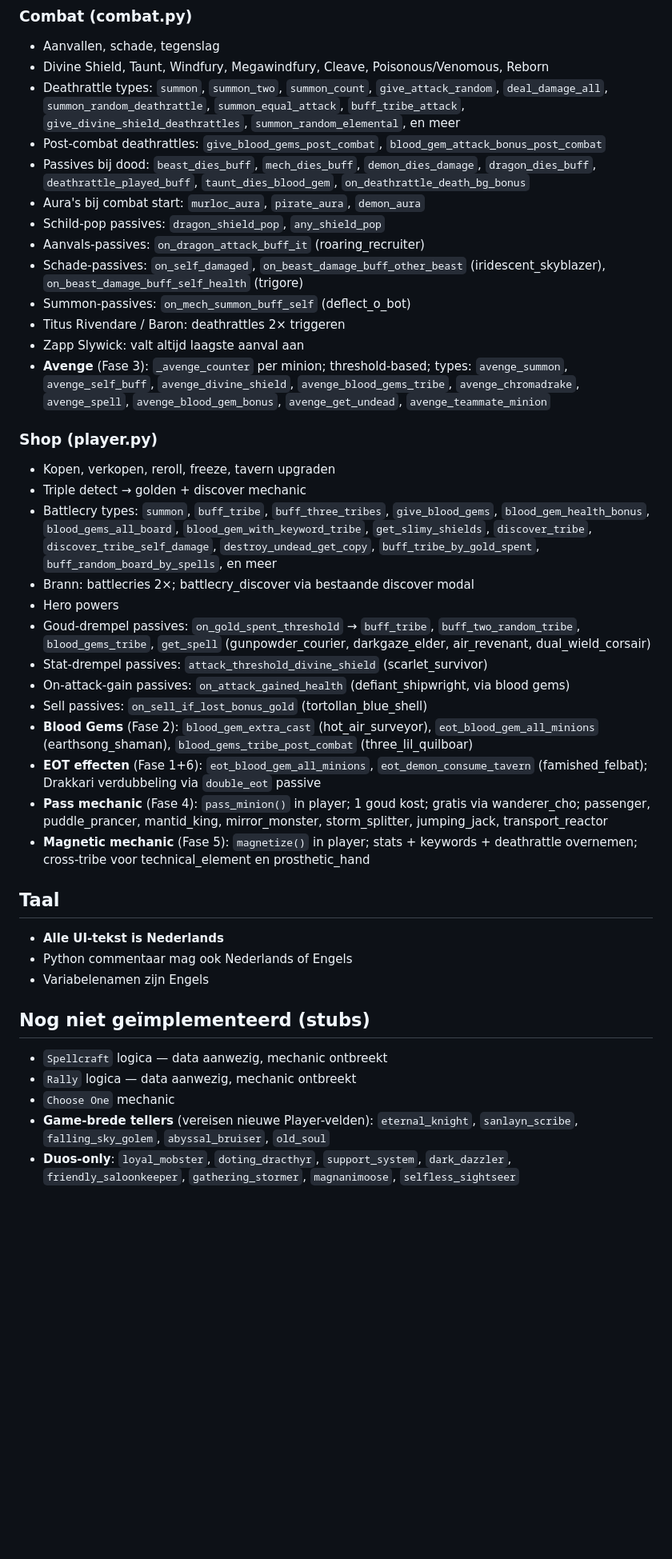
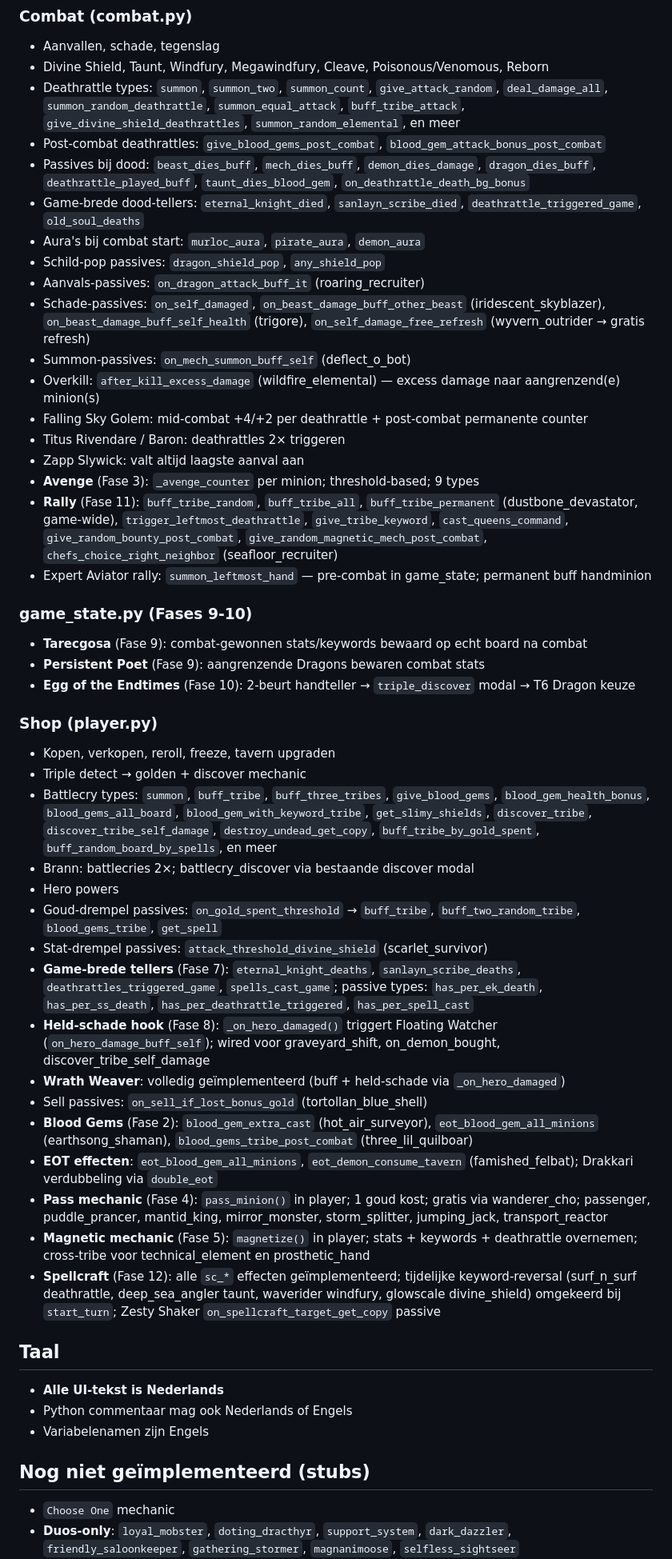
Before and after one commit to PimLavaleije/Battlegrounds, a Markdown page: CLAUDE.md, the part around one of its changes. Shown at 80% size. Drawn GitHub-style; blank space fills up the shorter version.

Commit message:
Update CLAUDE.md: reflect Phases 7-12 implemented mechanics
Co-Authored-By: Claude Sonnet 4.6 <noreply@anthropic.com>

```diff
--- a/CLAUDE.md
+++ b/CLAUDE.md
@@ -83,14 +83,24 @@ templates/
 - Deathrattle types: `summon`, `summon_two`, `summon_count`, `give_attack_random`, `deal_damage_all`, `summon_random_deathrattle`, `summon_equal_attack`, `buff_tribe_attack`, `give_divine_shield_deathrattles`, `summon_random_elemental`, en meer
 - Post-combat deathrattles: `give_blood_gems_post_combat`, `blood_gem_attack_bonus_post_combat`
 - Passives bij dood: `beast_dies_buff`, `mech_dies_buff`, `demon_dies_damage`, `dragon_dies_buff`, `deathrattle_played_buff`, `taunt_dies_blood_gem`, `on_deathrattle_death_bg_bonus`
+- Game-brede dood-tellers: `eternal_knight_died`, `sanlayn_scribe_died`, `deathrattle_triggered_game`, `old_soul_deaths`
 - Aura's bij combat start: `murloc_aura`, `pirate_aura`, `demon_aura`
 - Schild-pop passives: `dragon_shield_pop`, `any_shield_pop`
 - Aanvals-passives: `on_dragon_attack_buff_it` (roaring_recruiter)
-- Schade-passives: `on_self_damaged`, `on_beast_damage_buff_other_beast` (iridescent_skyblazer), `on_beast_damage_buff_self_health` (trigore)
+- Schade-passives: `on_self_damaged`, `on_beast_damage_buff_other_beast` (iridescent_skyblazer), `on_beast_damage_buff_self_health` (trigore), `on_self_damage_free_refresh` (wyvern_outrider → gratis refresh)
 - Summon-passives: `on_mech_summon_buff_self` (deflect_o_bot)
+- Overkill: `after_kill_excess_damage` (wildfire_elemental) — excess damage naar aangrenzend(e) minion(s)
+- Falling Sky Golem: mid-combat +4/+2 per deathrattle + post-combat permanente counter
 - Titus Rivendare / Baron: deathrattles 2× triggeren
 - Zapp Slywick: valt altijd laagste aanval aan
-- **Avenge** (Fase 3): `_avenge_counter` per minion; threshold-based; types: `avenge_summon`, `avenge_self_buff`, `avenge_divine_shield`, `avenge_blood_gems_tribe`, `avenge_chromadrake`, `avenge_spell`, `avenge_blood_gem_bonus`, `avenge_get_undead`, `avenge_teammate_minion`
+- **Avenge** (Fase 3): `_avenge_counter` per minion; threshold-based; 9 types
+- **Rally** (Fase 11): `buff_tribe_random`, `buff_tribe_all`, `buff_tribe_permanent` (dustbone_devastator, game-wide), `trigger_leftmost_deathrattle`, `give_tribe_keyword`, `cast_queens_command`, `give_random_bounty_post_combat`, `give_random_magnetic_mech_post_combat`, `chefs_choice_right_neighbor` (seafloor_recruiter)
+- Expert Aviator rally: `summon_leftmost_hand` — pre-combat in game_state; permanent buff handminion
+
+### game_state.py (Fases 9-10)
+- **Tarecgosa** (Fase 9): combat-gewonnen stats/keywords bewaard op echt board na combat
+- **Persistent Poet** (Fase 9): aangrenzende Dragons bewaren combat stats
+- **Egg of the Endtimes** (Fase 10): 2-beurt handteller → `triple_discover` modal → T6 Dragon keuze
 
 ### Shop (player.py)
 - Kopen, verkopen, reroll, freeze, tavern upgraden
@@ -98,14 +108,17 @@ templates/
 - Battlecry types: `summon`, `buff_tribe`, `buff_three_tribes`, `give_blood_gems`, `blood_gem_health_bonus`, `blood_gems_all_board`, `blood_gem_with_keyword_tribe`, `get_slimy_shields`, `discover_tribe`, `discover_tribe_self_damage`, `destroy_undead_get_copy`, `buff_tribe_by_gold_spent`, `buff_random_board_by_spells`, en meer
 - Brann: battlecries 2×; battlecry_discover via bestaande discover modal
 - Hero powers
-- Goud-drempel passives: `on_gold_spent_threshold` → `buff_tribe`, `buff_two_random_tribe`, `blood_gems_tribe`, `get_spell` (gunpowder_courier, darkgaze_elder, air_revenant, dual_wield_corsair)
+- Goud-drempel passives: `on_gold_spent_threshold` → `buff_tribe`, `buff_two_random_tribe`, `blood_gems_tribe`, `get_spell`
 - Stat-drempel passives: `attack_threshold_divine_shield` (scarlet_survivor)
-- On-attack-gain passives: `on_attack_gained_health` (defiant_shipwright, via blood gems)
+- **Game-brede tellers** (Fase 7): `eternal_knight_deaths`, `sanlayn_scribe_deaths`, `deathrattles_triggered_game`, `spells_cast_game`; passive types: `has_per_ek_death`, `has_per_ss_death`, `has_per_deathrattle_triggered`, `has_per_spell_cast`
+- **Held-schade hook** (Fase 8): `_on_hero_damaged()` triggert Floating Watcher (`on_hero_damage_buff_self`); wired voor graveyard_shift, on_demon_bought, discover_tribe_self_damage
+- **Wrath Weaver**: volledig geïmplementeerd (buff + held-schade via `_on_hero_damaged`)
 - Sell passives: `on_sell_if_lost_bonus_gold` (tortollan_blue_shell)
 - **Blood Gems** (Fase 2): `blood_gem_extra_cast` (hot_air_surveyor), `eot_blood_gem_all_minions` (earthsong_shaman), `blood_gems_tribe_post_combat` (three_lil_quilboar)
-- **EOT effecten** (Fase 1+6): `eot_blood_gem_all_minions`, `eot_demon_consume_tavern` (famished_felbat); Drakkari verdubbeling via `double_eot` passive
+- **EOT effecten**: `eot_blood_gem_all_minions`, `eot_demon_consume_tavern` (famished_felbat); Drakkari verdubbeling via `double_eot`
 - **Pass mechanic** (Fase 4): `pass_minion()` in player; 1 goud kost; gratis via wanderer_cho; passenger, puddle_prancer, mantid_king, mirror_monster, storm_splitter, jumping_jack, transport_reactor
 - **Magnetic mechanic** (Fase 5): `magnetize()` in player; stats + keywords + deathrattle overnemen; cross-tribe voor technical_element en prosthetic_hand
+- **Spellcraft** (Fase 12): alle `sc_*` effecten geïmplementeerd; tijdelijke keyword-reversal (surf_n_surf deathrattle, deep_sea_angler taunt, waverider windfury, glowscale divine_shield) omgekeerd bij `start_turn`; Zesty Shaker `on_spellcraft_target_get_copy` passive
 
 ## Taal
 - **Alle UI-tekst is Nederlands**
@@ -113,8 +126,5 @@ templates/
 - Variabelenamen zijn Engels
 
 ## Nog niet geïmplementeerd (stubs)
-- `Spellcraft` logica — data aanwezig, mechanic ontbreekt
-- `Rally` logica — data aanwezig, mechanic ontbreekt
 - `Choose One` mechanic
-- **Game-brede tellers** (vereisen nieuwe Player-velden): `eternal_knight`, `sanlayn_scribe`, `falling_sky_golem`, `abyssal_bruiser`, `old_soul`
 - **Duos-only**: `loyal_mobster`, `doting_dracthyr`, `support_system`, `dark_dazzler`, `friendly_saloonkeeper`, `gathering_stormer`, `magnanimoose`, `selfless_sightseer`
```
Also changed, not shown: other parts of CLAUDE.md (+5 -3 lines).
